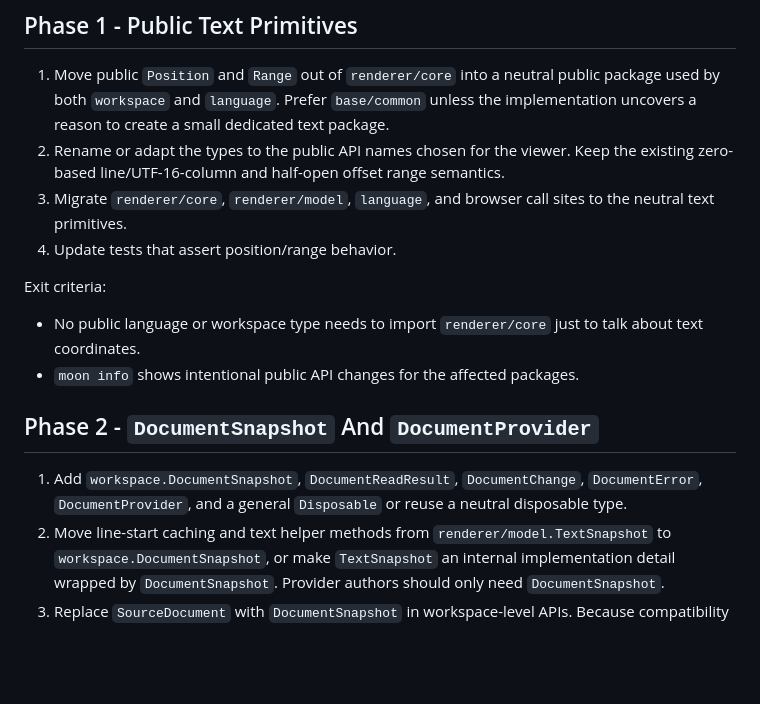
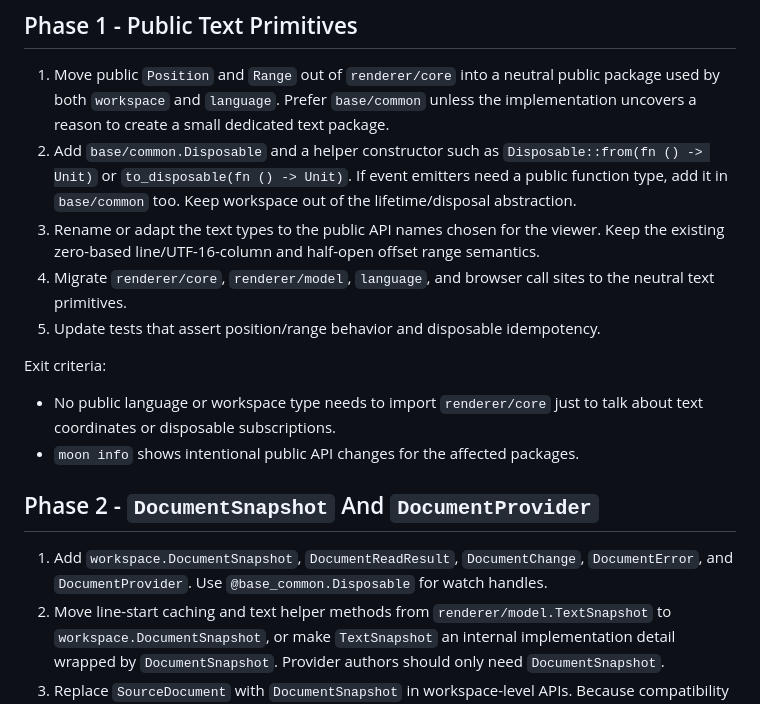
Before and after one commit to moonbit-community/editor, a Markdown page: docs/exec-plans/document-snapshot-viewer-api.md, the part around one of its changes. Rendered like a GitHub page; blank space fills up the shorter version.

```diff
--- a/docs/exec-plans/document-snapshot-viewer-api.md
+++ b/docs/exec-plans/document-snapshot-viewer-api.md
@@ -332,24 +338,28 @@ version.
    public package used by both `workspace` and `language`. Prefer
    `base/common` unless the implementation uncovers a reason to create a small
    dedicated text package.
-2. Rename or adapt the types to the public API names chosen for the viewer.
+2. Add `base/common.Disposable` and a helper constructor such as
+   `Disposable::from(fn () -> Unit)` or `to_disposable(fn () -> Unit)`.
+   If event emitters need a public function type, add it in `base/common`
+   too. Keep workspace out of the lifetime/disposal abstraction.
+3. Rename or adapt the text types to the public API names chosen for the viewer.
    Keep the existing zero-based line/UTF-16-column and half-open offset range
    semantics.
-3. Migrate `renderer/core`, `renderer/model`, `language`, and browser call
+4. Migrate `renderer/core`, `renderer/model`, `language`, and browser call
    sites to the neutral text primitives.
-4. Update tests that assert position/range behavior.
+5. Update tests that assert position/range behavior and disposable idempotency.
 
 Exit criteria:
 
 - No public language or workspace type needs to import `renderer/core` just to
-  talk about text coordinates.
+  talk about text coordinates or disposable subscriptions.
 - `moon info` shows intentional public API changes for the affected packages.
 
 ## Phase 2 - `DocumentSnapshot` And `DocumentProvider`
 
 1. Add `workspace.DocumentSnapshot`, `DocumentReadResult`, `DocumentChange`,
-   `DocumentError`, `DocumentProvider`, and a general `Disposable` or reuse a
-   neutral disposable type.
+   `DocumentError`, and `DocumentProvider`. Use `@base_common.Disposable` for
+   watch handles.
 2. Move line-start caching and text helper methods from
    `renderer/model.TextSnapshot` to `workspace.DocumentSnapshot`, or make
    `TextSnapshot` an internal implementation detail wrapped by
```
Also changed, not shown: other parts of docs/exec-plans/document-snapshot-viewer-api.md (+15 -9 lines).
